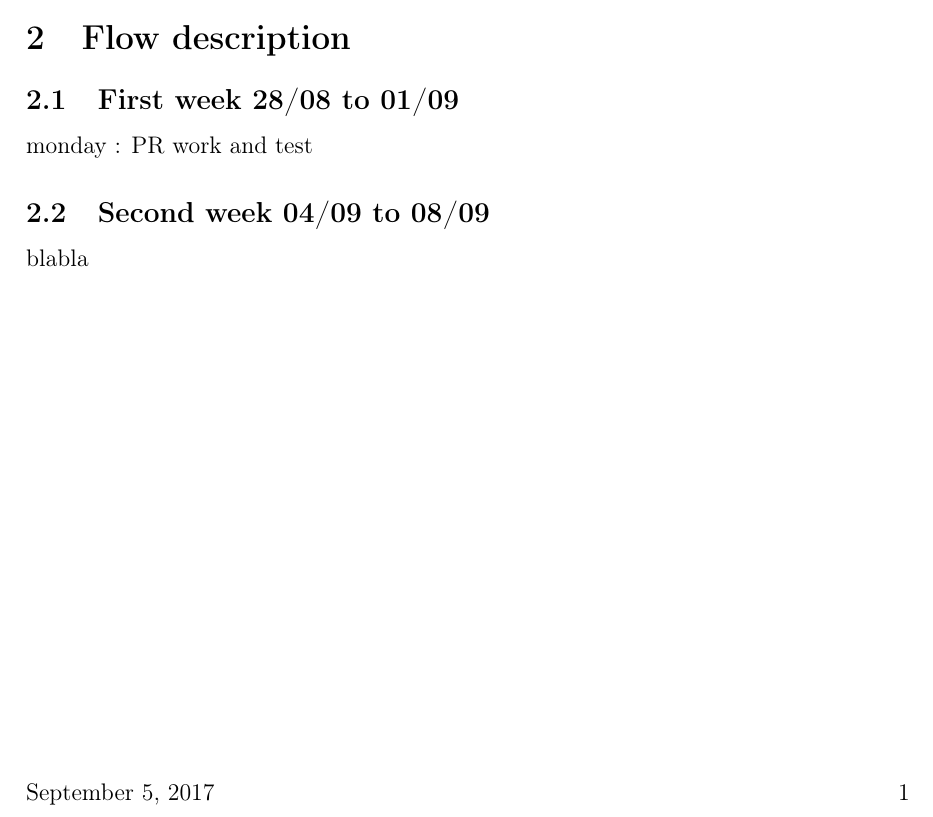
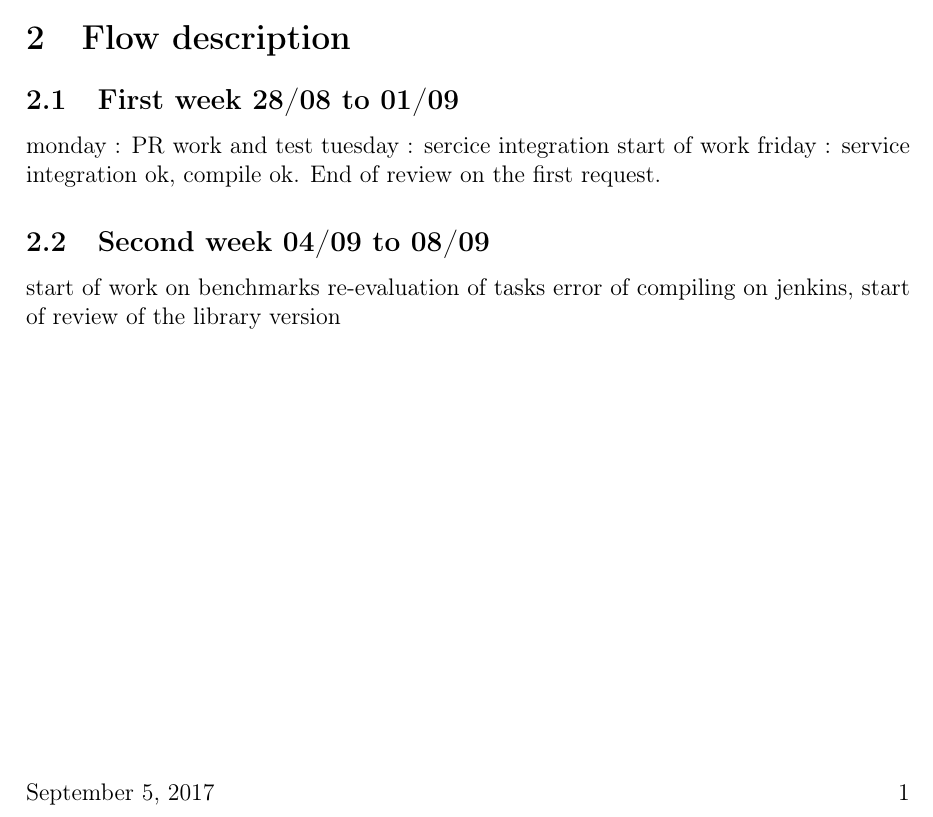
Before and after one commit to subsib/Scheduling, a LaTeX document (internship/biweekreport/3/main.tex): part of page 2 of 2, cut so that both start at the same text. Compiled offline with pdfLaTeX.

Commit message:
[add] draft for next

```diff
--- a/internship/biweekreport/3/main.tex
+++ b/internship/biweekreport/3/main.tex
@@ -128,8 +128,13 @@ bugs were still there. My code was having its first review.
 \section{Flow description}
 \subsection{First week 28/08 to 01/09}
 monday : PR work and test
+tuesday : sercice integration start of work
+friday : service integration ok, compile ok.
+End of review on the first request.
 
 \subsection{Second week 04/09 to 08/09}
-blabla
+start of work on benchmarks
+re-evaluation of tasks
+error of compiling on jenkins, start of review of the library version
 
 \end{document}
```
